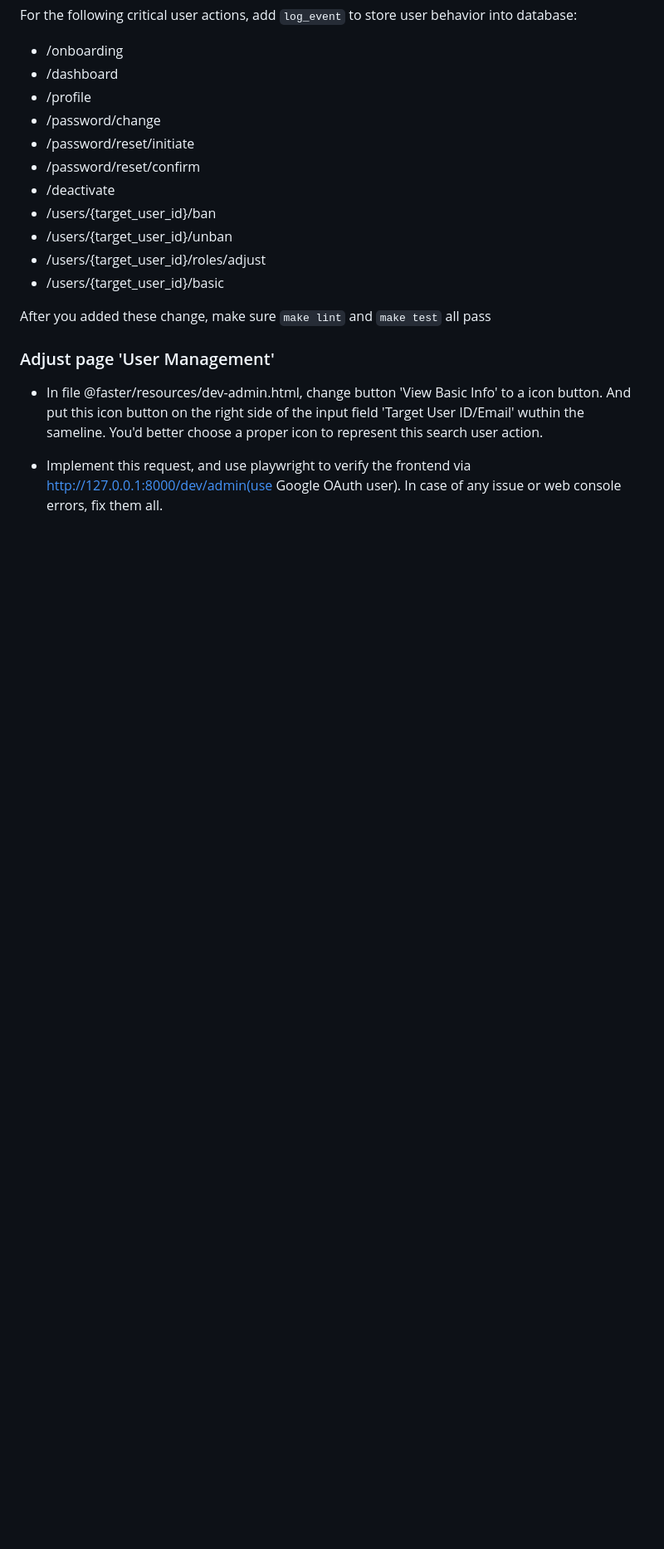
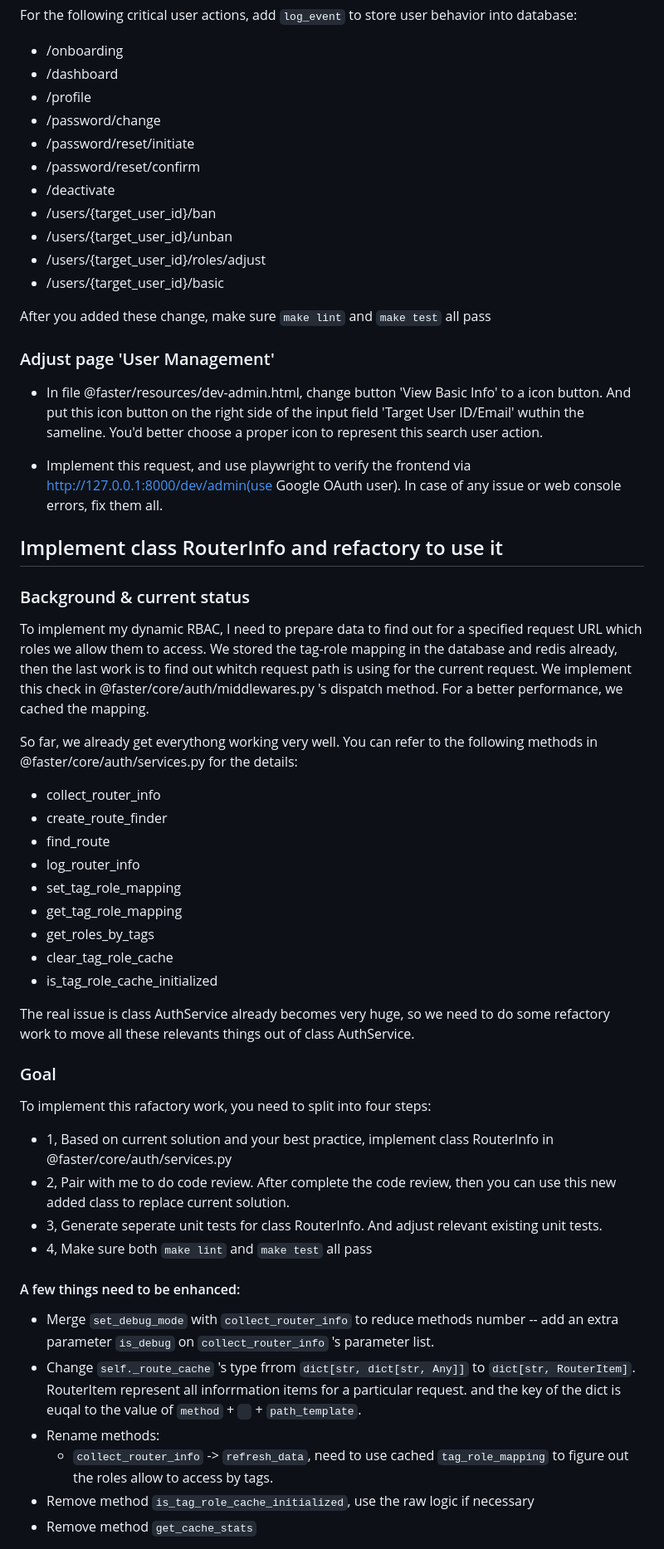
Before and after one commit to robinmin/faster, a Markdown page: docs/prompts.md, the part around the change printed below. Shown: that part at 83% size. GitHub-like rendering; blank space fills up the shorter version.

Commit message:
refactory: implement RouterInfo

```diff
--- a/docs/prompts.md
+++ b/docs/prompts.md
@@ -865,3 +865,38 @@ After you added these change, make sure `make lint` and `make test` all pass
 - In file @faster/resources/dev-admin.html, change button 'View Basic Info' to a icon button. And put this icon button on the right side of the input field 'Target User ID/Email' wuthin the sameline. You'd better choose a proper icon to represent this search user action.
 
 - Implement this request, and use playwright to verify the frontend via http://127.0.0.1:8000/dev/admin(use Google OAuth user). In case of any issue or web console errors, fix them all.
+
+
+## Implement class RouterInfo and refactory to use it
+
+### Background & current status
+To implement my dynamic RBAC, I need to prepare data to find out for a specified request URL which roles we allow them to access. We stored the tag-role mapping in the database and redis already, then the last work is to find out whitch request path is using for the current request. We implement this check in @faster/core/auth/middlewares.py 's dispatch method. For a better performance, we cached the mapping.
+
+So far, we already get everythong working very well. You can refer to the following methods in @faster/core/auth/services.py for the details:
+- collect_router_info
+- create_route_finder
+- find_route
+- log_router_info
+- set_tag_role_mapping
+- get_tag_role_mapping
+- get_roles_by_tags
+- clear_tag_role_cache
+- is_tag_role_cache_initialized
+
+The real issue is class AuthService already becomes very huge, so we need to do some refactory work to move all these relevants things out of class AuthService.
+
+### Goal
+To implement this rafactory work, you need to split into four steps:
+- 1, Based on current solution and your best practice, implement class RouterInfo in @faster/core/auth/services.py
+- 2, Pair with me to do code review. After complete the code review, then you can use this new added class to replace current solution.
+- 3, Generate seperate unit tests for class RouterInfo. And adjust relevant existing unit tests.
+- 4, Make sure both `make lint` and `make test` all pass
+
+#### A few things need to be enhanced:
+- Merge `set_debug_mode` with `collect_router_info` to reduce methods number -- add an extra parameter `is_debug` on `collect_router_info` 's parameter list.
+- Change `self._route_cache` 's type frrom `dict[str, dict[str, Any]]` to `dict[str, RouterItem]`. RouterItem represent all inforrmation items for a particular request. and the key of the dict is euqal to the value of `method` + ` ` + `path_template`.
+- Rename methods:
+  - `collect_router_info` -> `refresh_data`, need to use cached `tag_role_mapping` to figure out the roles allow to access by tags.
+- Remove method `is_tag_role_cache_initialized`, use the raw logic if necessary
+- Remove method `get_cache_stats`
+
```
Also changed, not shown: other parts of docs/prompts.md (+22 -0 lines).
